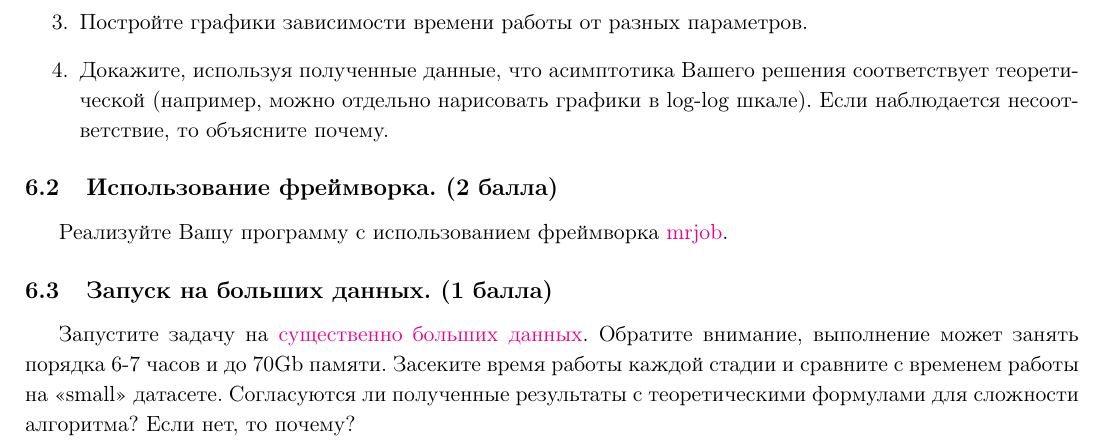
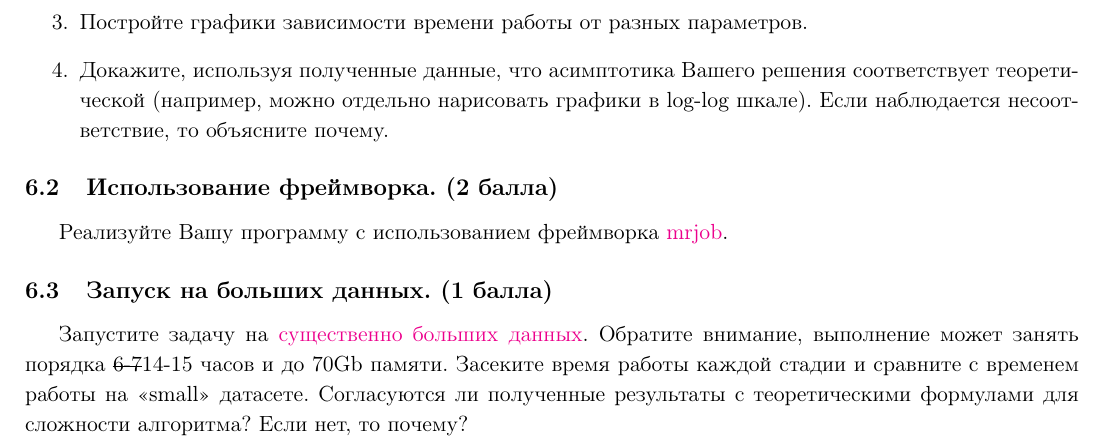
Before and after one commit to mmp-practicum-team/mmp_practicum_spring_2021, a LaTeX document (Tasks/task5/lab_05.tex): part of page 4 of 4, cut so that both start at the same text. Compiled offline with pdfLaTeX.

Commit message:
Slight change in task5, section 6.3

```diff
--- a/Tasks/task5/lab_05.tex
+++ b/Tasks/task5/lab_05.tex
@@ -14,6 +14,7 @@
 \usepackage{etoolbox}
 \usepackage{pgfplotstable}
 \usepackage{minted}
+\usepackage[normalem]{ulem}  % для зачекивания текста
 \usepackage[left=15mm, top=12mm, right=15mm, bottom=12mm, nohead=10, nofoot=10]{geometry}
 
 % Параметры страницы
@@ -209,7 +210,7 @@ sim(i, j) = \frac{\sum\limits_{u \in U_{i,j}}(r_{u, i} - \overline{r_{u}})(r_{u,
 \subsection{Использование фреймворка. (2 балла)}
 Реализуйте Вашу программу с использованием фреймворка \href{https://mrjob.readthedocs.io/en/latest/}{mrjob}.
 \subsection{Запуск на больших данных. (1 балла)}
-Запустите задачу на \href{https://grouplens.org/datasets/movielens/10m/}{существенно больших данных}. Обратите внимание, выполнение может занять порядка 6-7 часов и до 70Gb памяти. Засеките время работы каждой стадии и сравните с временем работы на <<small>> датасете. Согласуются ли полученные результаты с теоретическими формулами для сложности алгоритма? Если нет, то почему?
+Запустите задачу на \href{https://grouplens.org/datasets/movielens/10m/}{существенно больших данных}. Обратите внимание, выполнение может занять порядка \sout{6-7}14-15 часов и до 70Gb памяти. Засеките время работы каждой стадии и сравните с временем работы на <<small>> датасете. Согласуются ли полученные результаты с теоретическими формулами для сложности алгоритма? Если нет, то почему?
 
 
 \end{document}
```
Also changed, not shown: Tasks/task5/lab_05.pdf.
